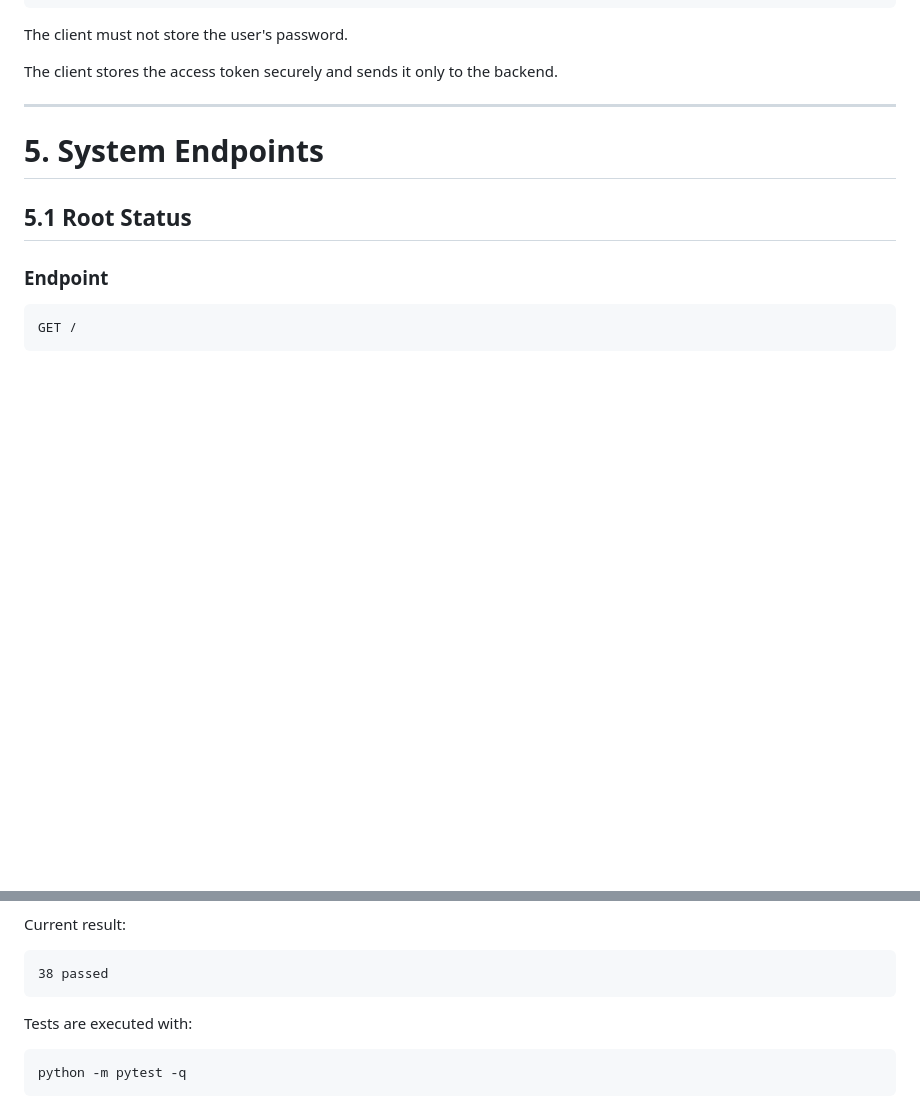
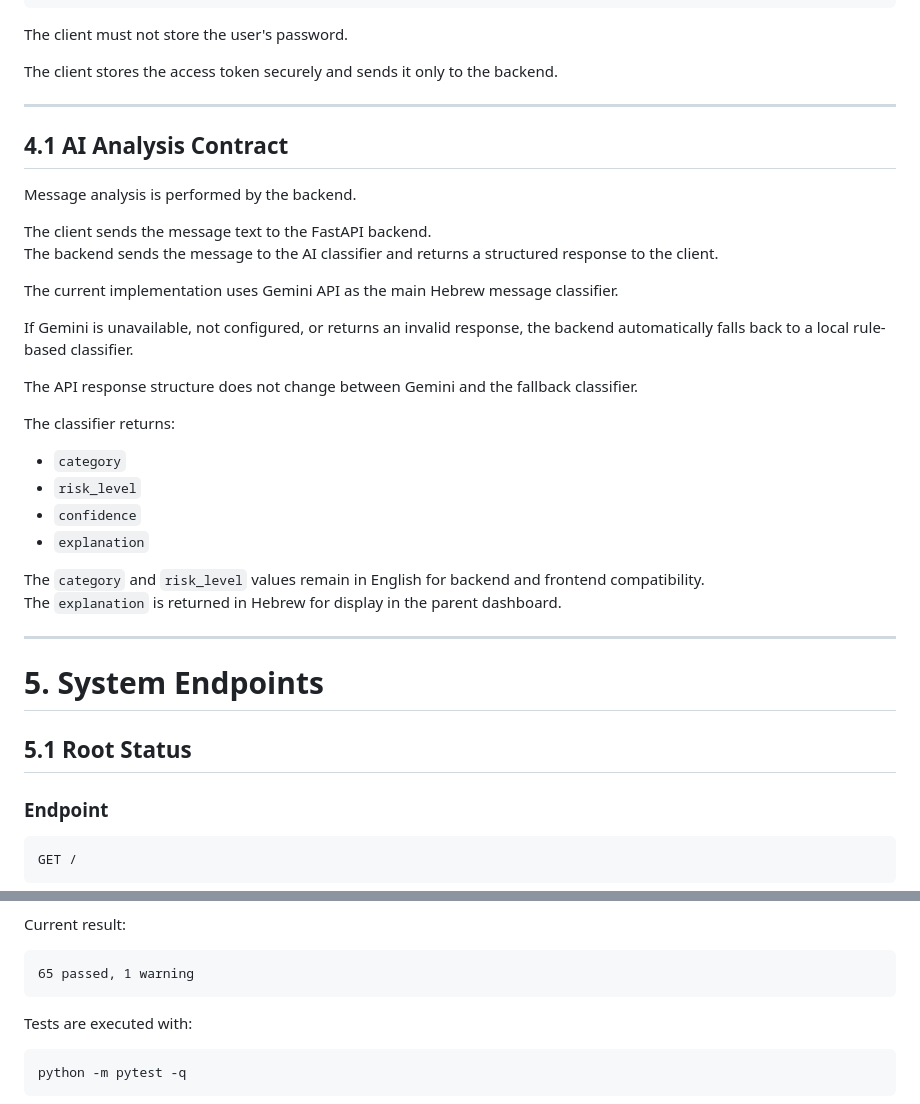
Before and after one commit to Naseemsrour506/project_iyad, a Markdown page: docs/api_contract.md, 2 parts joined by grey strips. GitHub-like rendering; blank space fills up the shorter version.

Commit message:
Update API contract with Gemini AI details

````diff
--- a/docs/api_contract.md
+++ b/docs/api_contract.md
@@ -78,6 +78,31 @@ Authorization: Bearer eyJhbGciOiJIUzI1NiIsInR5cCI6IkpXVCJ9...
 The client must not store the user's password.
 
 The client stores the access token securely and sends it only to the backend.
+
+---
+
+## 4.1 AI Analysis Contract
+
+Message analysis is performed by the backend.
+
+The client sends the message text to the FastAPI backend.
+The backend sends the message to the AI classifier and returns a structured response to the client.
+
+The current implementation uses Gemini API as the main Hebrew message classifier.
+
+If Gemini is unavailable, not configured, or returns an invalid response, the backend automatically falls back to a local rule-based classifier.
+
+The API response structure does not change between Gemini and the fallback classifier.
+
+The classifier returns:
+
+- `category`
+- `risk_level`
+- `confidence`
+- `explanation`
+
+The `category` and `risk_level` values remain in English for backend and frontend compatibility.
+The `explanation` is returned in Hebrew for display in the parent dashboard.
 
 ---
 
@@ -1171,7 +1196,7 @@ The backend currently has automated tests for:
 Current result:
 
 ```text
-38 passed
+65 passed, 1 warning
 ```
 
 Tests are executed with:
````
